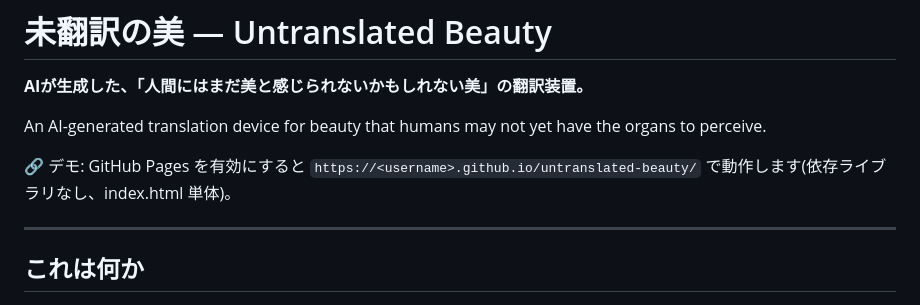
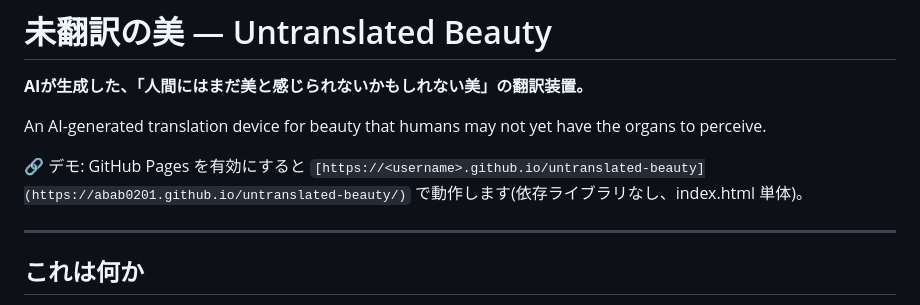
Before and after one commit to abab0201/untranslated-beauty, a Markdown page: README.md, the part around the change. Drawn GitHub-style.

```diff
--- a/README.md
+++ b/README.md
@@ -4,7 +4,7 @@
 
 An AI-generated translation device for beauty that humans may not yet have the organs to perceive.
 
-🔗 デモ: GitHub Pages を有効にすると `https://<username>.github.io/untranslated-beauty/` で動作します(依存ライブラリなし、index.html 単体)。
+🔗 デモ: GitHub Pages を有効にすると `[https://<username>.github.io/untranslated-beauty](https://abab0201.github.io/untranslated-beauty/)` で動作します(依存ライブラリなし、index.html 単体)。
 
 ---
 
```
